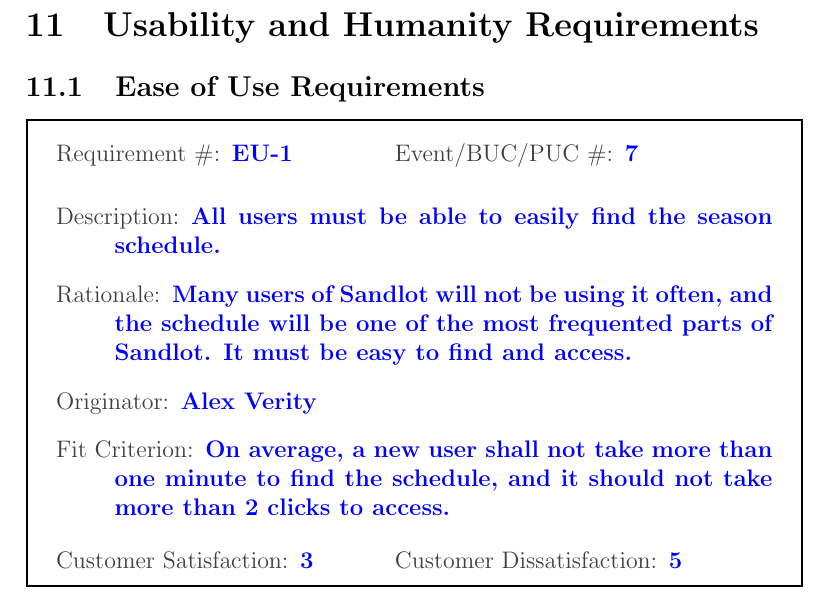
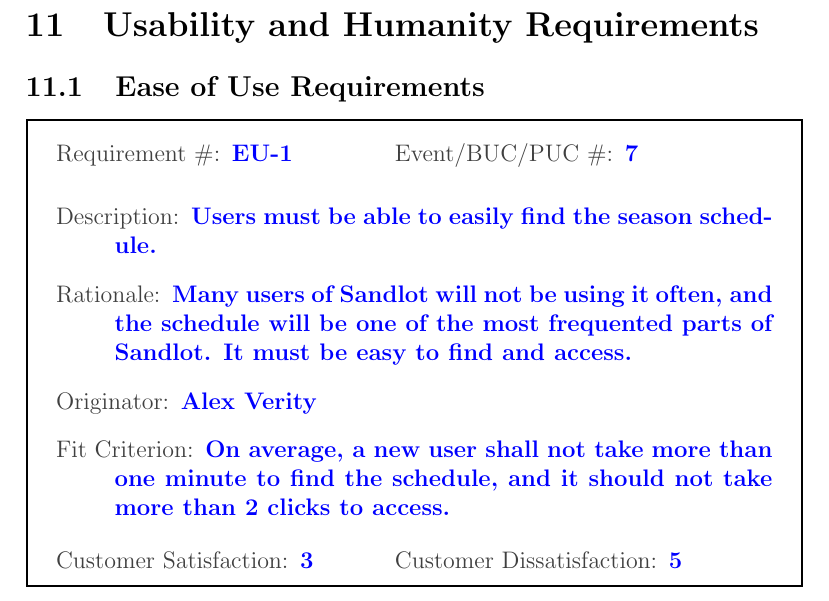
Before and after one commit to Nicholas-Fabugais-Inaba/Sandlot, a LaTeX document (docs/SRS-Volere/SRS.tex): part of page 37 of 66, cut so that both start at the same text. Compiled offline with pdfLaTeX.

Commit message:
Modified requirement wording in section 11.1, closes #111.

```diff
--- a/docs/SRS-Volere/SRS.tex
+++ b/docs/SRS-Volere/SRS.tex
@@ -975,7 +975,7 @@
   \twoinline
     {\reqno EU-1}
     {\reqevent 7}
-  \reqdesc All users must be able to easily find the season schedule.
+  \reqdesc Users must be able to easily find the season schedule.
   \reqrat Many users of Sandlot will not be using it often, and the
   schedule will be one of the most frequented parts of Sandlot. It must be
   easy to find and access.
```
